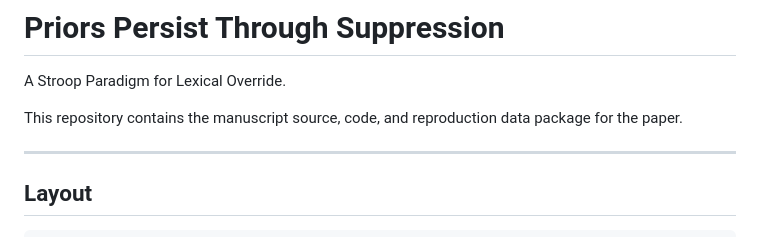
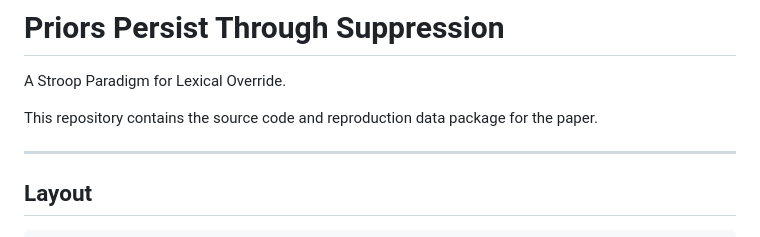
Before and after one commit to henryhyw/priors-persist-through-suppression, a Markdown page: README.md, the part around the change. Rendered like a GitHub page.

Commit message:
Update README for clarity on repository contents

```diff
--- a/README.md
+++ b/README.md
@@ -2,7 +2,7 @@
 
 A Stroop Paradigm for Lexical Override.
 
-This repository contains the manuscript source, code, and reproduction data package for the paper.
+This repository contains the source code and reproduction data package for the paper.
 
 ---
 
```
